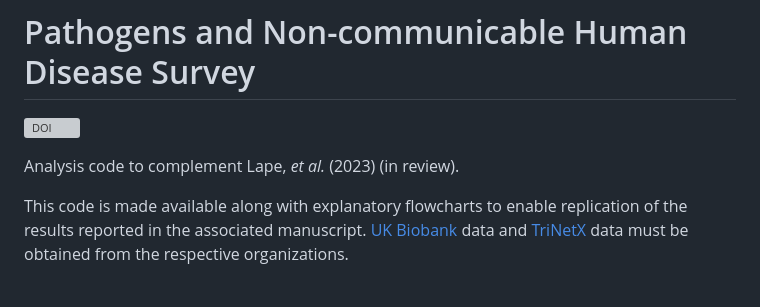
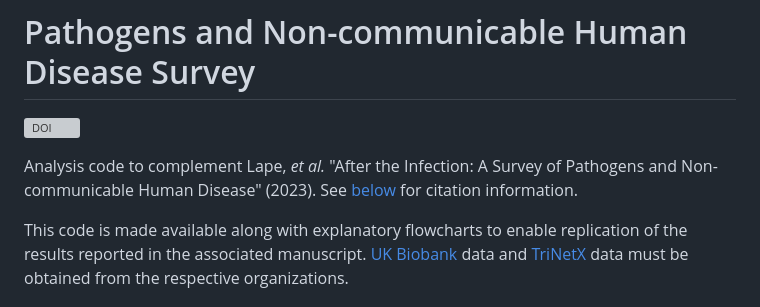
Before and after one commit to WeirauchLab/pathogen_ncd, a Markdown page: README.md, the part around the change. Drawn GitHub-style; grey boxes are pictures that could not be loaded.

Commit message:
Update README intro to mention "How to cite" section

```diff
--- a/README.md
+++ b/README.md
@@ -1,7 +1,9 @@
 # Pathogens and Non-communicable Human Disease Survey
 [![DOI](https://zenodo.org/badge/688303993.svg)](https://zenodo.org/badge/latestdoi/688303993)
 
-Analysis code to complement Lape, _et al._ (2023) (in review).
+Analysis code to complement Lape, _et al._ "After the Infection: A Survey of
+Pathogens and Non-communicable Human Disease" (2023). See [below](#how-to-cite)
+for citation information.
 
 This code is made available along with explanatory flowcharts to enable
 replication of the results reported in the associated manuscript.
```
